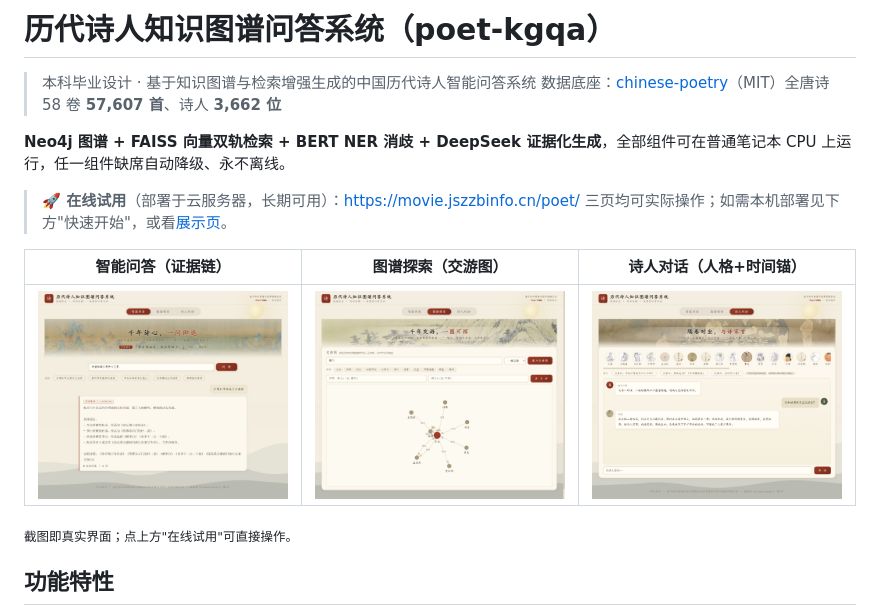
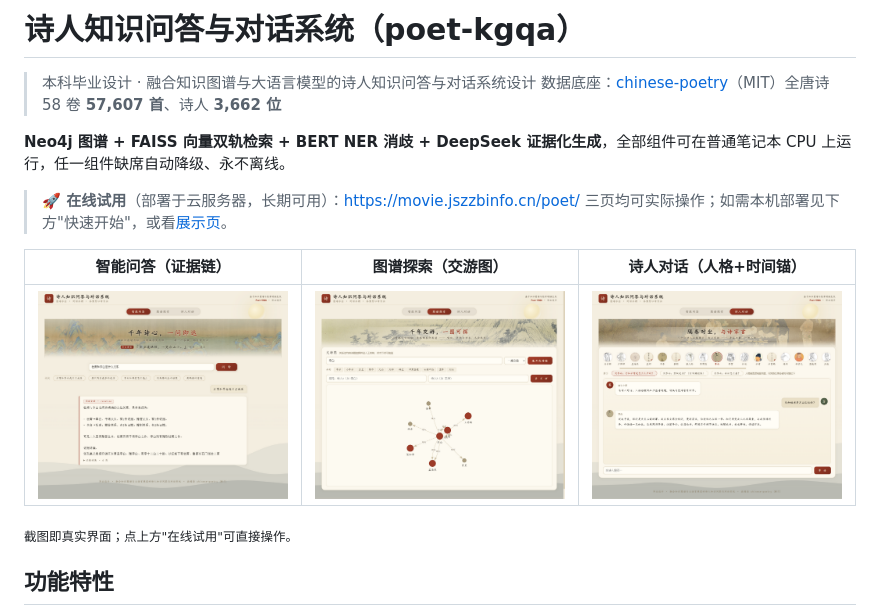
Before and after one commit to liuzhiqiang23/poet-kgqa, a Markdown page: README.md, the part around the change. Rendered like a GitHub page; pictures changed too: docs/paper_build/figs/shot5-1_qa.png, docs/paper_build/figs/shot5-2_graph.png, docs/paper_build/figs/shot5-3_dialog.png.

Commit message:
rename: 论文题目定为「融合知识图谱与大语言模型的诗人知识问答与对话系统设计」
- 题目与语料范围对齐（弃'历代'，旧题与全唐诗语料不符，论文未来工作原句自相矛盾）
- README/页头/页脚/展示页同步短名「诗人知识问答与对话系统」
- 三张界面截图按新页头在线重截，图5-3 图注同步当次对话内容
- docx 构建脚本文件名引用随新题目更新

```diff
--- a/README.md
+++ b/README.md
@@ -1,6 +1,6 @@
-# 历代诗人知识图谱问答系统（poet-kgqa）
+# 诗人知识问答与对话系统（poet-kgqa）
 
-> 本科毕业设计 · 基于知识图谱与检索增强生成的中国历代诗人智能问答系统
+> 本科毕业设计 · 融合知识图谱与大语言模型的诗人知识问答与对话系统设计
 > 数据底座：[chinese-poetry](https://github.com/chinese-poetry/chinese-poetry)（MIT）全唐诗 58 卷 **57,607 首**、诗人 **3,662 位**
 
 **Neo4j 图谱 + FAISS 向量双轨检索 + BERT NER 消歧 + DeepSeek 证据化生成**，全部组件可在普通笔记本 CPU 上运行，任一组件缺席自动降级、永不离线。
```
Also changed, not shown: 4 other files.
